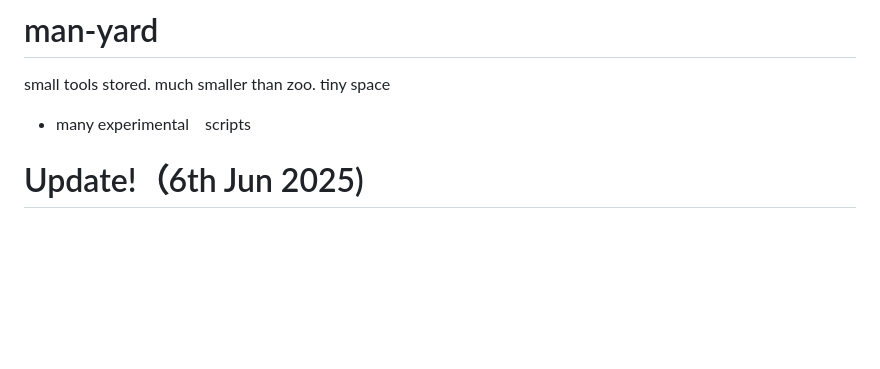
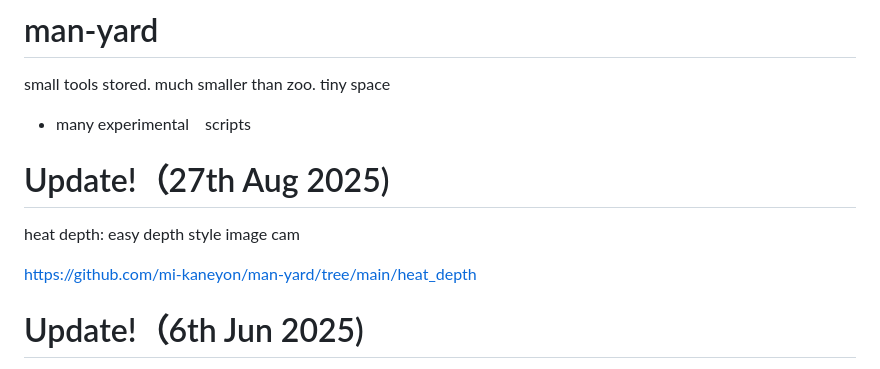
Before and after one commit to mi-kaneyon/man-yard, a Markdown page: README.md, the part around the change. Rendered like a GitHub page; blank space fills up the shorter version.

Commit message:
Update README.md
Initial release

```diff
--- a/README.md
+++ b/README.md
@@ -1,6 +1,11 @@
 # man-yard
 small tools stored. much smaller than zoo. tiny space
 - many experimental　scripts
+
+# Update!（27th Aug 2025)
+heat depth: easy depth style image cam
+
+https://github.com/mi-kaneyon/man-yard/tree/main/heat_depth
 
 # Update!（6th Jun 2025)
 QC bath tub curb
```
